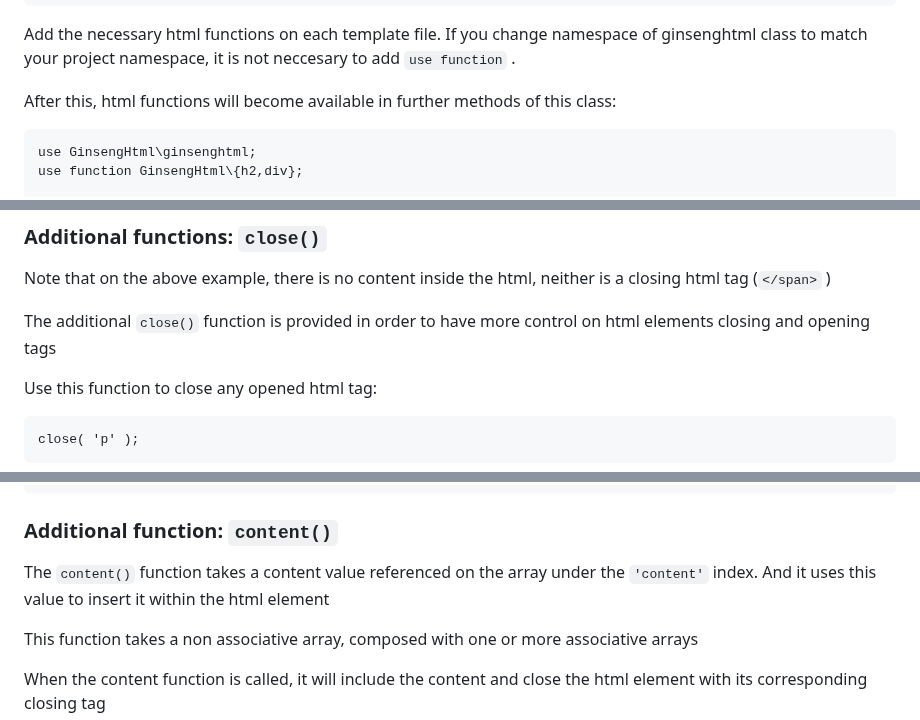
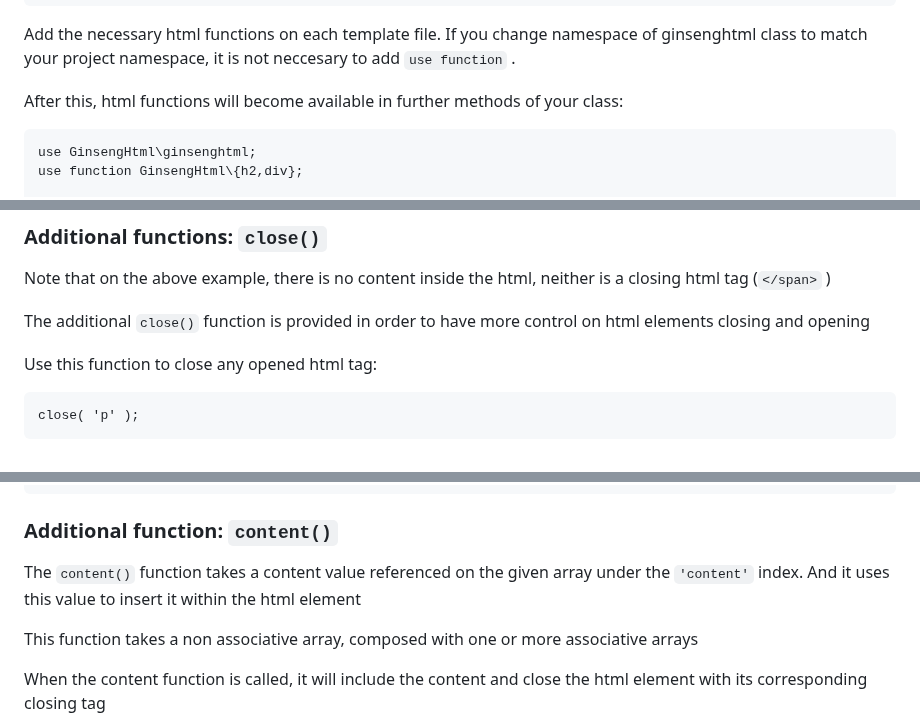
Before and after one commit to sebastopolys/GinsengHtml, a Markdown page: README.md, 3 parts joined by grey strips. Drawn GitHub-style.

````diff
--- a/README.md
+++ b/README.md
@@ -44,7 +44,7 @@ myclass
 Add the necessary html functions on each template file.
 If you change namespace of ginsenghtml class to match your project namespace, it is not neccesary to add ``use function`` .
 
-After this, html functions will become available in further methods of this class:
+After this, html functions will become available in further methods of your class:
 ```
 use GinsengHtml\ginsenghtml;
 use function GinsengHtml\{h2,div};
@@ -93,7 +93,7 @@ This will print out:
 ### Additional functions: ``close()``
 Note that on the above example, there is no content inside the html, neither is a closing html tag (`</span>` )
 
-The additional ``close()`` function is provided in order to have more control on html elements closing and opening tags
+The additional ``close()`` function is provided in order to have more control on html elements closing and opening
 
 Use this function to close any opened html tag:
 ```
@@ -113,7 +113,7 @@ A paragraph
 </p>
 ```
 ### Additional function: ``content()``
-The ``content()`` function takes a content value referenced on the array under the ``'content'`` index. And it uses this value to insert it within the html element
+The ``content()`` function takes a content value referenced on the given array under the ``'content'`` index. And it uses this value to insert it within the html element
 
 This function takes a non associative array, composed with one or more associative arrays
 
````
